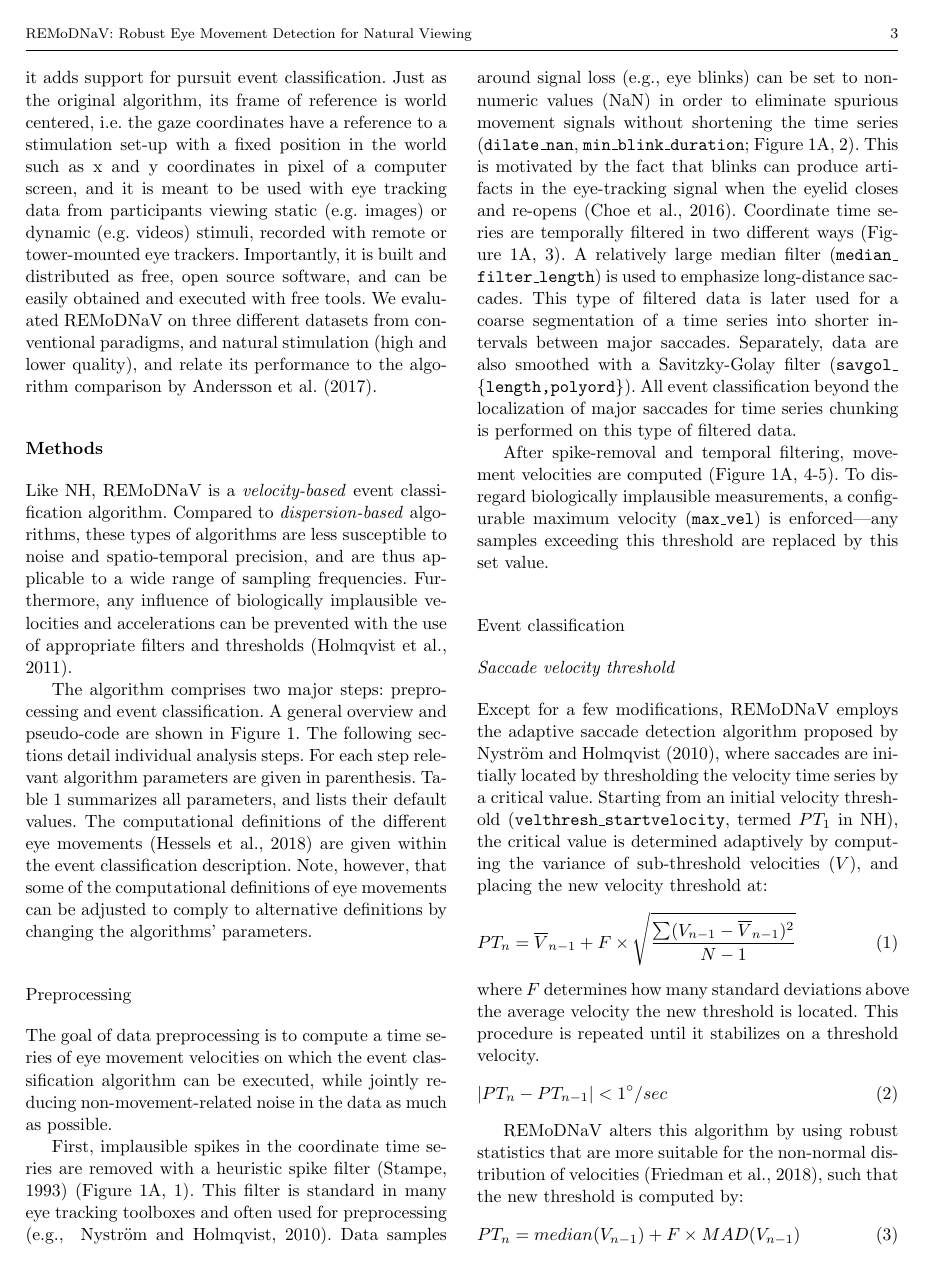
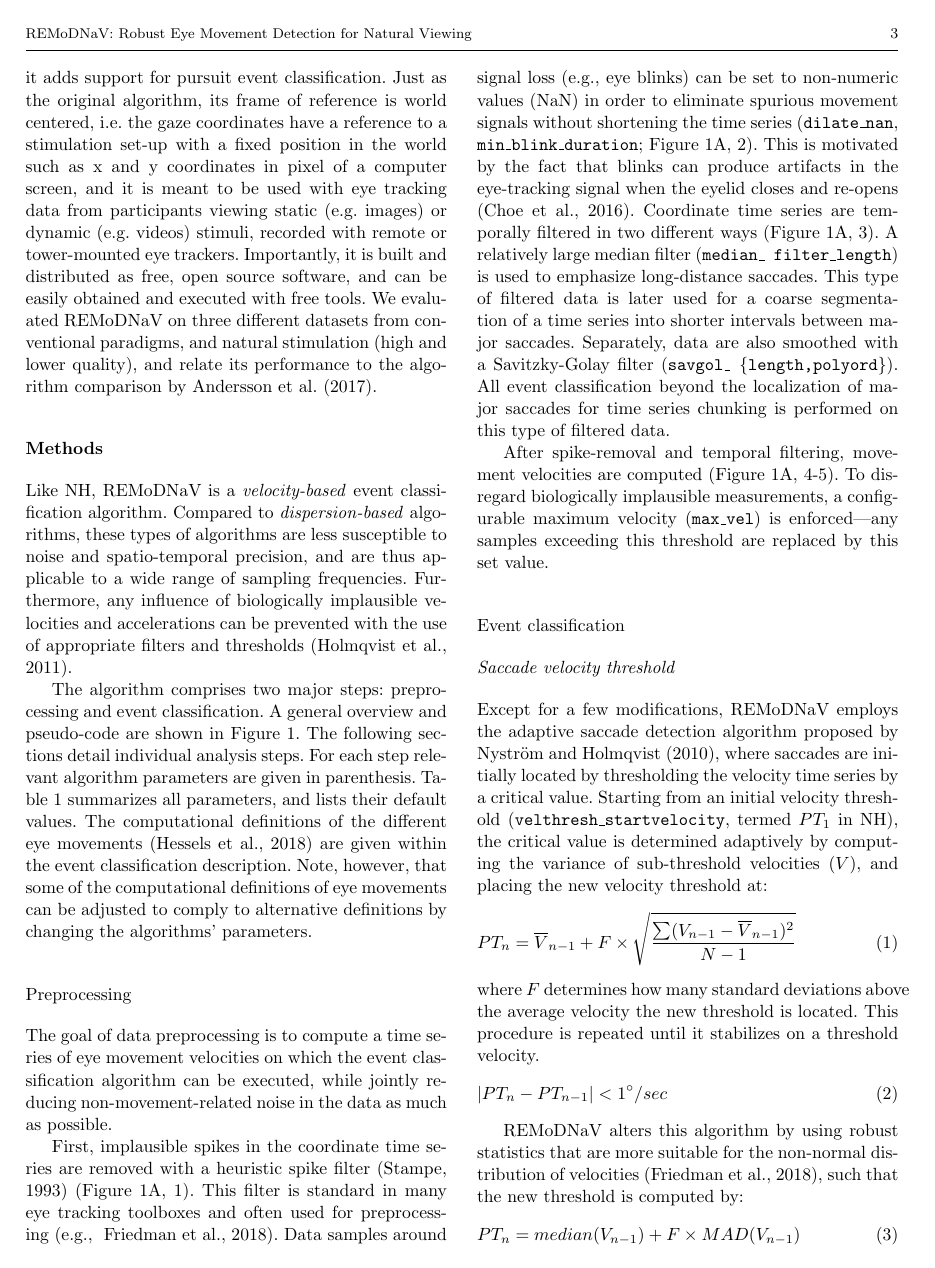
Before and after one commit to psychoinformatics-de/paper-remodnav, a LaTeX paper (main.tex): page 3 of 17. Compiled offline with pdfLaTeX.

Commit message:
Adjust citation: Stampe filter for preprocessing
While NH use the Stampe filter, its not part of the algorithm
and only reported on in Friedman et al., 2018

```diff
--- a/main.tex
+++ b/main.tex
@@ -342,7 +342,7 @@ reducing non-movement-related noise in the data as much as possible.
 First, implausible spikes in the coordinate time series are removed with a
 heuristic spike filter \citep{stampe1993} (\fig{alg}A, 1). This filter is
 standard in many eye tracking toolboxes and often used for preprocessing
-\citep[\eg][]{Nystrom2010AnData}.
+\citep[\eg][]{Friedman2018}.
 %
 Data samples around signal loss (\eg eye blinks) can be set to non-numeric values (NaN)
 in order to eliminate spurious movement signals without shortening the time series
```
